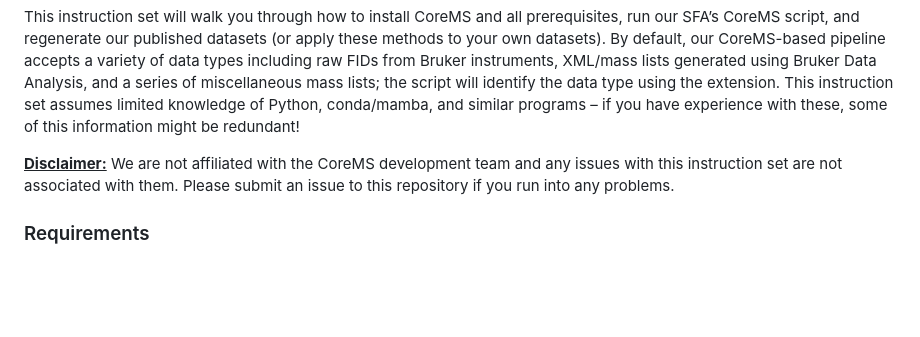
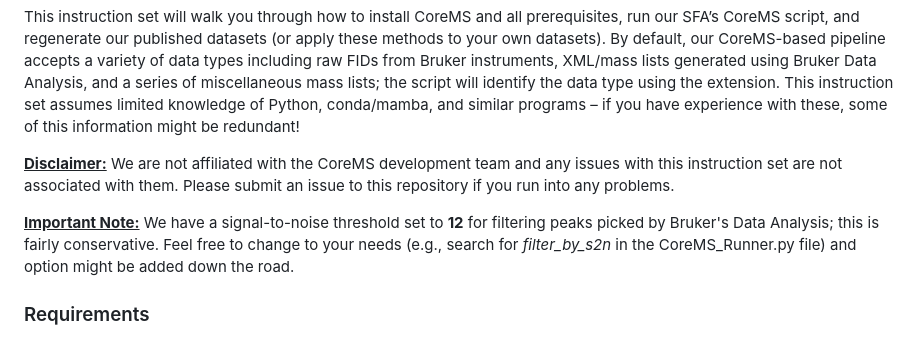
Before and after one commit to danczakre/RCSFA_CoreMS, a Markdown page: README.md, the part around the change. Drawn GitHub-style; blank space fills up the shorter version.

```diff
--- a/README.md
+++ b/README.md
@@ -18,6 +18,8 @@ Due to recent efforts from researchers at EMSL to improve formula assignment and
 This instruction set will walk you through how to install CoreMS and all prerequisites, run our SFA’s CoreMS script, and regenerate our published datasets (or apply these methods to your own datasets). By default, our CoreMS-based pipeline accepts a variety of data types including raw FIDs from Bruker instruments, XML/mass lists generated using Bruker Data Analysis, and a series of miscellaneous mass lists; the script will identify the data type using the extension. This instruction set assumes limited knowledge of Python, conda/mamba, and similar programs – if you have experience with these, some of this information might be redundant!
 
 <ins>**Disclaimer:**</ins> We are not affiliated with the CoreMS development team and any issues with this instruction set are not associated with them. Please submit an issue to this repository if you run into any problems.
+
+<ins>**Important Note:**</ins> We have a signal-to-noise threshold set to **12** for filtering peaks picked by Bruker's Data Analysis; this is fairly conservative. Feel free to change to your needs (e.g., search for *filter_by_s2n* in the CoreMS_Runner.py file) and option might be added down the road.
 
 ### Requirements
 - Reading through the CoreMS GitHub page (https://github.com/EMSL-Computing/CoreMS)
```
